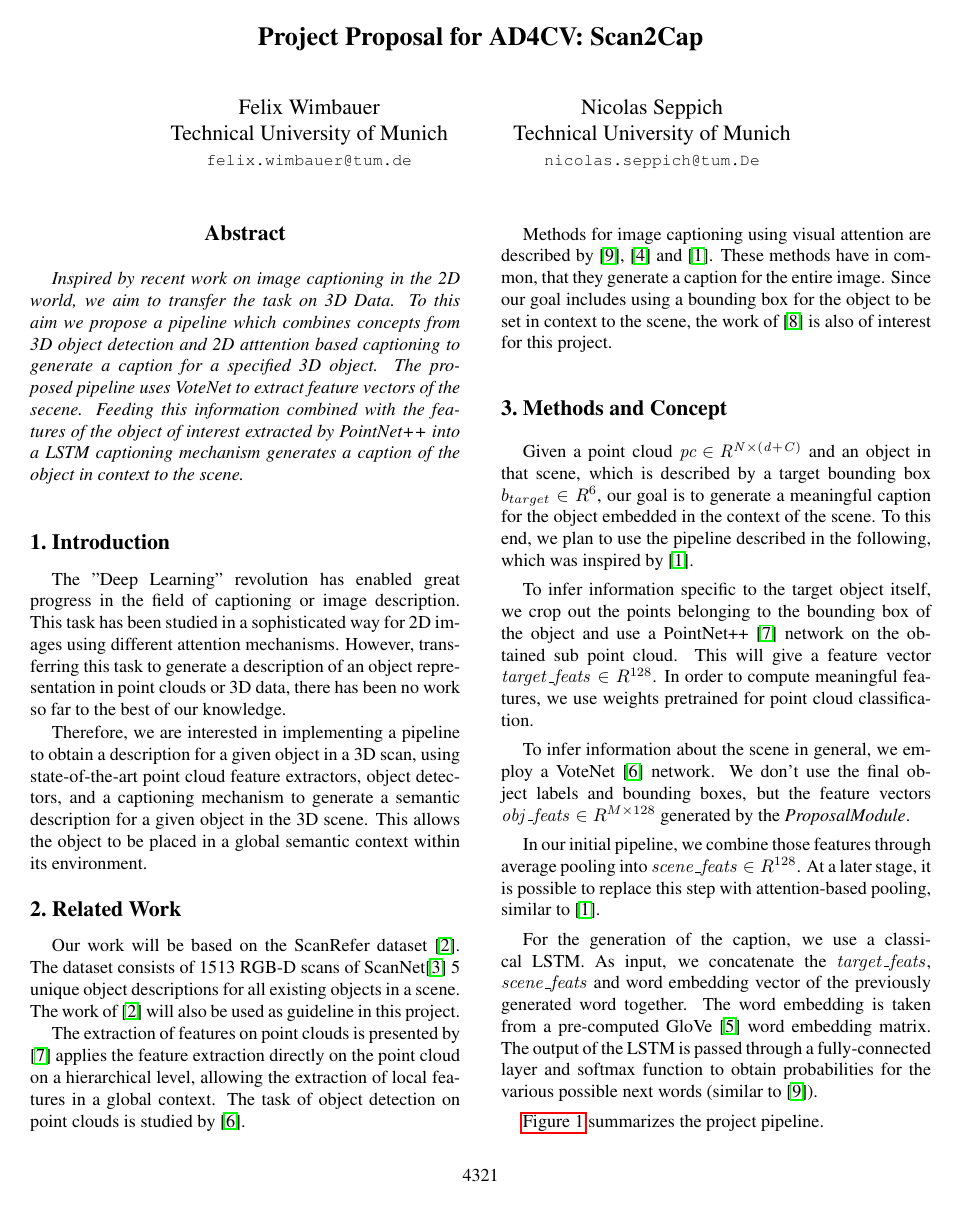
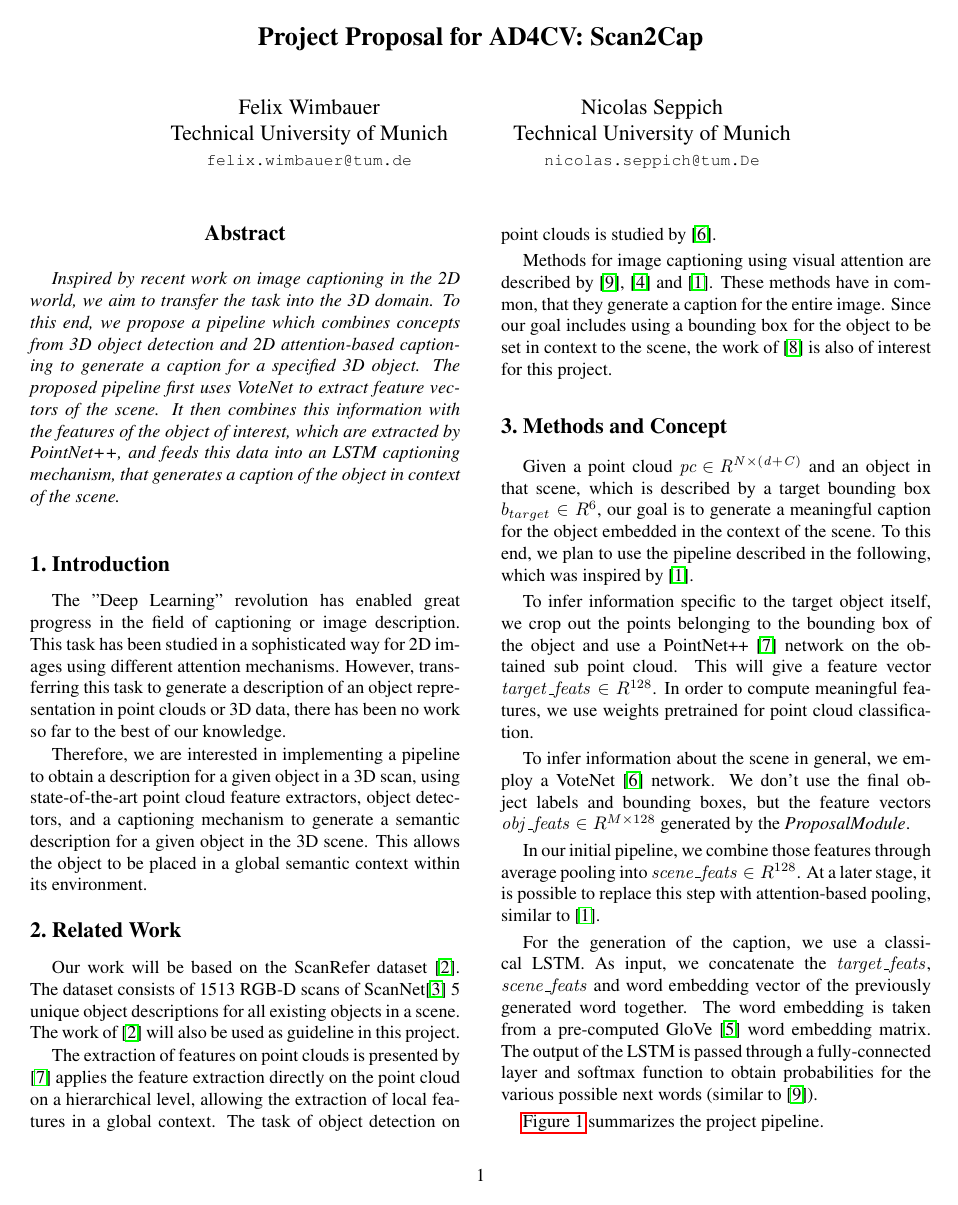
Before and after one commit to nseppix/scan2cap, a LaTeX paper (docs/proposal/proposal.tex): page 1 of 2. Compiled offline with pdfLaTeX.

Commit message:
Minor changes to the abstract.

```diff
--- a/docs/proposal/proposal.tex
+++ b/docs/proposal/proposal.tex
@@ -21,7 +21,7 @@
 
 % Pages are numbered in submission mode, and unnumbered in camera-ready
 %\ifcvprfinal\pagestyle{empty}\fi
-\setcounter{page}{4321}
+\setcounter{page}{1}
 \begin{document}
 
 %%%%%%%%% TITLE
@@ -46,7 +46,7 @@ Technical University of Munich\\
 
 %%%%%%%%% ABSTRACT
 \begin{abstract}
-	Inspired by recent work on image captioning in the 2D world, we aim to transfer the task on 3D Data. To this aim we propose a pipeline which combines concepts from 3D object detection and 2D atttention based captioning to generate a caption for a specified 3D object. The proposed pipeline uses VoteNet to extract feature vectors of the secene. Feeding this information combined with the features of the object of interest extracted by PointNet++ into a LSTM captioning mechanism generates a caption of the object in context to the scene.
+	Inspired by recent work on image captioning in the 2D world, we aim to transfer the task into the 3D domain. To this end, we propose a pipeline which combines concepts from 3D object detection and 2D attention-based captioning to generate a caption for a specified 3D object. The proposed pipeline first uses VoteNet to extract feature vectors of the scene. It then combines this information with the features of the object of interest, which are extracted by PointNet++, and feeds this data into an LSTM captioning mechanism, that generates a caption of the object in context of the scene.
 
 \end{abstract}
 
```
Also changed, not shown: docs/proposal/proposal.pdf.
